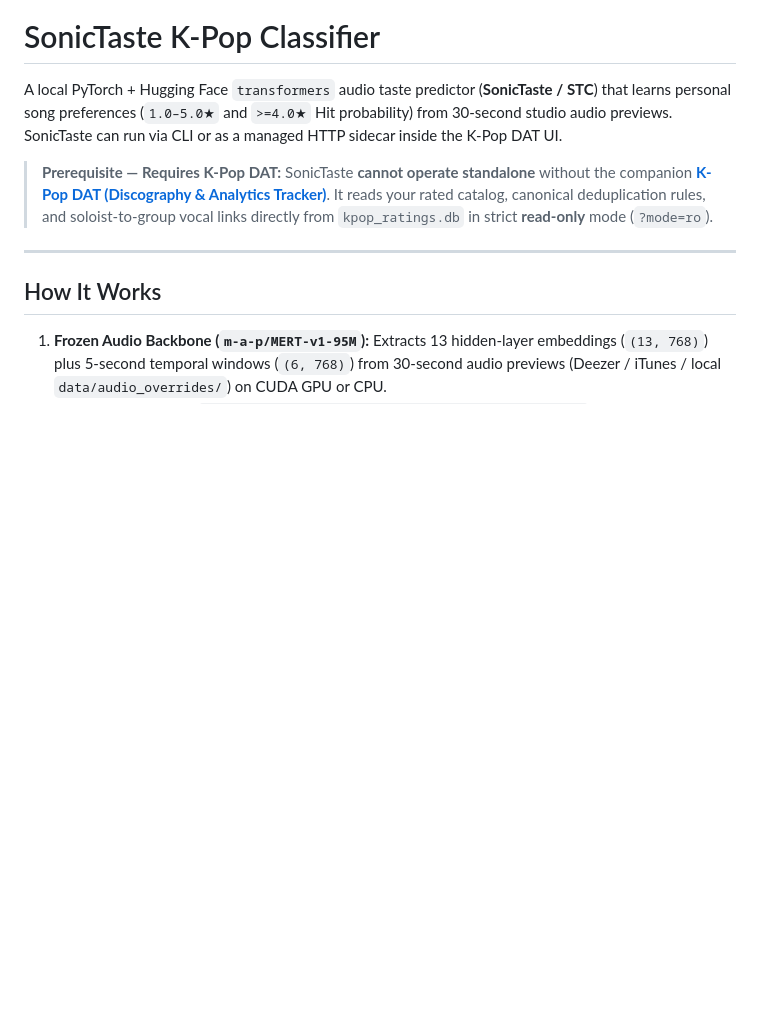
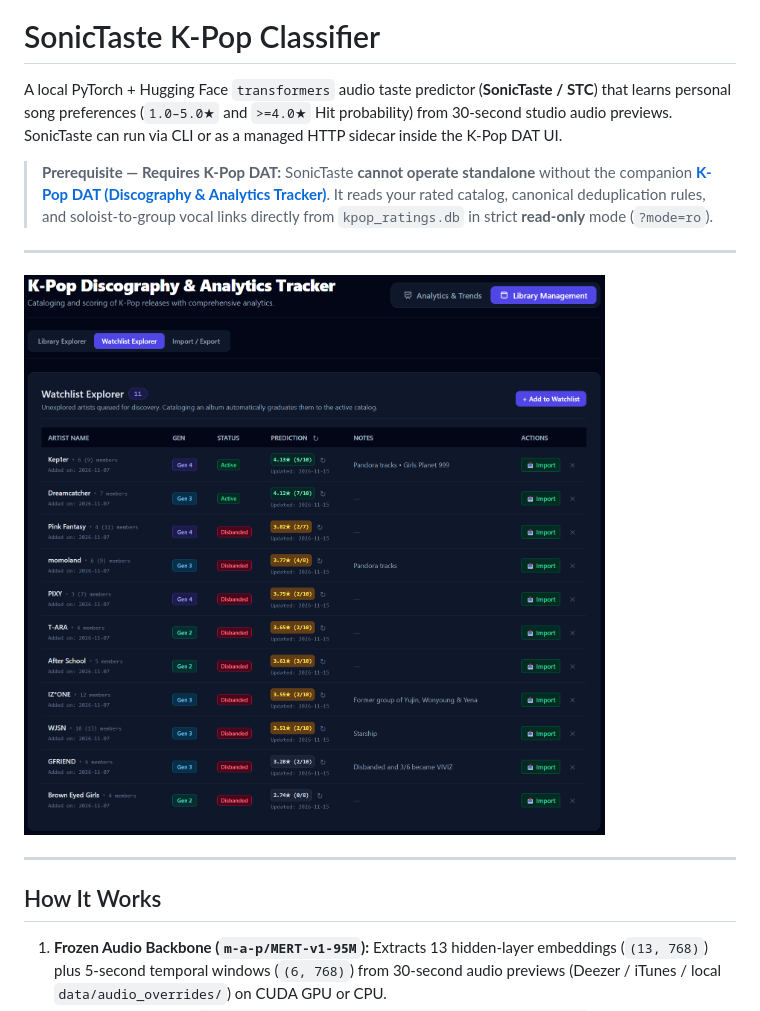
Before and after one commit to mth309/kpop-ml-sonictaste, a Markdown page: README.md, the part around the change. GitHub-like rendering; pictures changed too: docs/DAT-integration.png (added); blank space fills up the shorter version.

Commit message:
Add screenshot to README

```diff
--- a/README.md
+++ b/README.md
@@ -3,6 +3,10 @@
 A local PyTorch + Hugging Face `transformers` audio taste predictor (**SonicTaste / STC**) that learns personal song preferences (`1.0–5.0★` and `>=4.0★` Hit probability) from 30-second studio audio previews. SonicTaste can run via CLI or as a managed HTTP sidecar inside the K-Pop DAT UI.
 
 > **Prerequisite — Requires K-Pop DAT:** SonicTaste **cannot operate standalone** without the companion **[K-Pop DAT (Discography & Analytics Tracker)](https://github.com/mth309/kpop-discography-analytics)**. It reads your rated catalog, canonical deduplication rules, and soloist-to-group vocal links directly from `kpop_ratings.db` in strict **read-only** mode (`?mode=ro`).
+
+---
+
+![Artist Deep Dive](docs/DAT-integration.png)
 
 ---
 
```
